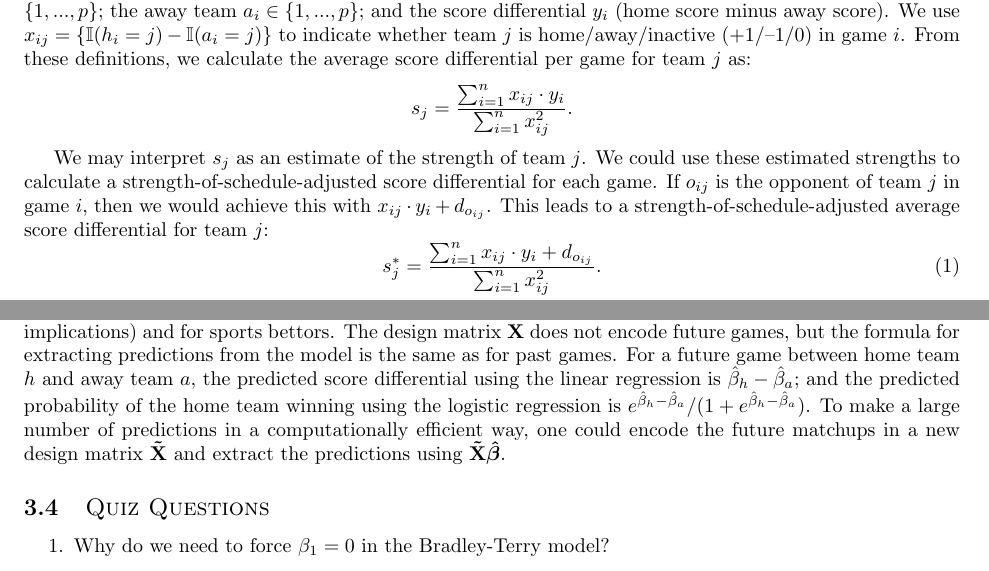
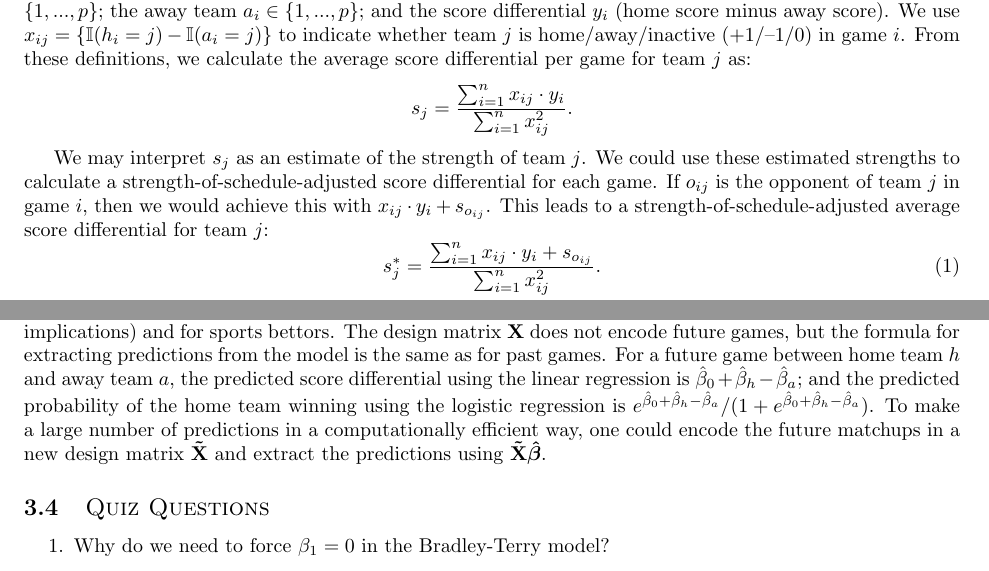
Before and after one commit to saberpowers/teaching, a LaTeX document (rice/smgt430/lecture/3.tex): two parts of pages 1 and 3 of 3, joined at a grey line, cut so that both start at the same text. Compiled offline with pdfLaTeX.

Commit message:
update SMGT 430 lecture #3

```diff
--- a/rice/smgt430/lecture/3.tex
+++ b/rice/smgt430/lecture/3.tex
@@ -22,11 +22,11 @@
     }.
   \end{equation*}
 
-  We may interpret $s_j$ as an estimate of the strength of team $j$. We could use these estimated strengths to calculate a strength-of-schedule-adjusted score differential for each game. If $o_{ij}$ is the opponent of team $j$ in game $i$, then we would achieve this with $x_{ij} \cdot y_i + d_{o_{ij}}$. This leads to a strength-of-schedule-adjusted average score differential for team $j$:
+  We may interpret $s_j$ as an estimate of the strength of team $j$. We could use these estimated strengths to calculate a strength-of-schedule-adjusted score differential for each game. If $o_{ij}$ is the opponent of team $j$ in game $i$, then we would achieve this with $x_{ij} \cdot y_i + s_{o_{ij}}$. This leads to a strength-of-schedule-adjusted average score differential for team $j$:
   \begin{equation}
     \label{eqn-adjusted-point-differential}
     s^*_j = \frac{
-      \sum_{i=1}^n x_{ij} \cdot y_i + d_{o_{ij}}
+      \sum_{i=1}^n x_{ij} \cdot y_i + s_{o_{ij}}
     }{
       \sum_{i=1}^n x_{ij}^2
     }.
@@ -113,7 +113,7 @@
 
   One interpretable insight we can draw from the estimated regression coefficients is an estimate for the home-field advantage. In the linear regression, $\hat\beta_0$ is the estimated effect on the point spread in favor of the home team. In the logistic regression, $\hat\beta_0$ is the estimated effect on the log-odds in favor of the home team.
 
-  Predicting the future outcomes is an important application for sports teams (because of the strategic implications) and for sports bettors. The design matrix $\bf X$ does not encode future games, but the formula for extracting predictions from the model is the same as for past games. For a future game between home team $h$ and away team $a$, the predicted score differential using the linear regression is $\hat\beta_h - \hat\beta_a$; and the predicted probability of the home team winning using the logistic regression is $e^{\hat\beta_h - \hat\beta_a} / (1 + e^{\hat\beta_h - \hat\beta_a})$. To make a large number of predictions in a computationally efficient way, one could encode the future matchups in a new design matrix $\bf \tilde X$ and extract the predictions using $\bf \tilde X \boldsymbol{\hat\beta}$.
+  Predicting the future outcomes is an important application for sports teams (because of the strategic implications) and for sports bettors. The design matrix $\bf X$ does not encode future games, but the formula for extracting predictions from the model is the same as for past games. For a future game between home team $h$ and away team $a$, the predicted score differential using the linear regression is $\hat\beta_0 + \hat\beta_h - \hat\beta_a$; and the predicted probability of the home team winning using the logistic regression is $e^{\hat\beta_0 + \hat\beta_h - \hat\beta_a} / (1 + e^{\hat\beta_0 + \hat\beta_h - \hat\beta_a})$. To make a large number of predictions in a computationally efficient way, one could encode the future matchups in a new design matrix $\bf \tilde X$ and extract the predictions using $\bf \tilde X \boldsymbol{\hat\beta}$.
 
   \subsection{\sc Quiz Questions}
 
```
Also changed, not shown: rice/smgt430/lecture/3.pdf.
